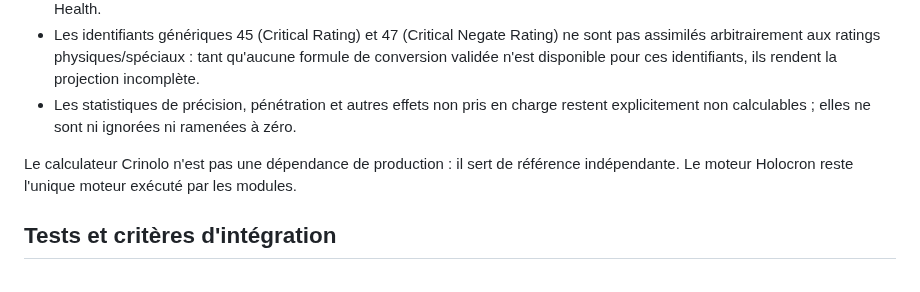
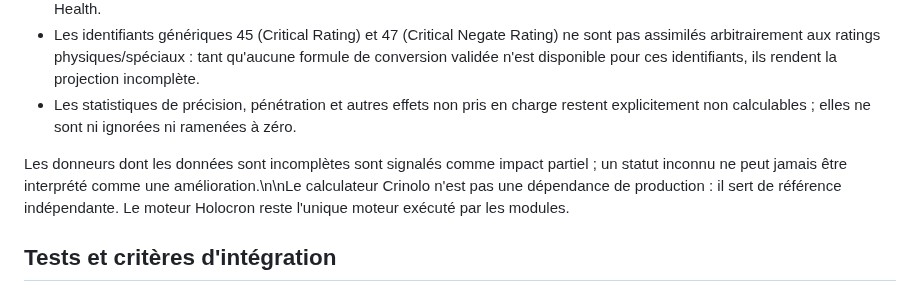
Before and after one commit to Selimna95/Selimna-Holocron, a Markdown page: docs/architecture-mod-engine.md, the part around the change. Drawn GitHub-style.

Commit message:
docs: document partial donor impact status

```diff
--- a/docs/architecture-mod-engine.md
+++ b/docs/architecture-mod-engine.md
@@ -94,7 +94,7 @@ Les règles suivantes ont été confrontées au code source du calculateur [Crin
 - Les identifiants génériques 45 (Critical Rating) et 47 (Critical Negate Rating) ne sont pas assimilés arbitrairement aux ratings physiques/spéciaux : tant qu'aucune formule de conversion validée n'est disponible pour ces identifiants, ils rendent la projection incomplète.
 - Les statistiques de précision, pénétration et autres effets non pris en charge restent explicitement non calculables ; elles ne sont ni ignorées ni ramenées à zéro.
 
-Le calculateur Crinolo n'est pas une dépendance de production : il sert de référence indépendante. Le moteur Holocron reste l'unique moteur exécuté par les modules.
+Les donneurs dont les données sont incomplètes sont signalés comme impact partiel ; un statut inconnu ne peut jamais être interprété comme une amélioration.\n\nLe calculateur Crinolo n'est pas une dépendance de production : il sert de référence indépendante. Le moteur Holocron reste l'unique moteur exécuté par les modules.
 ## Tests et critères d'intégration
 
 1. Fixtures brutes Comlink et import JSON : identifiants, échelles, unités et slots.
```
